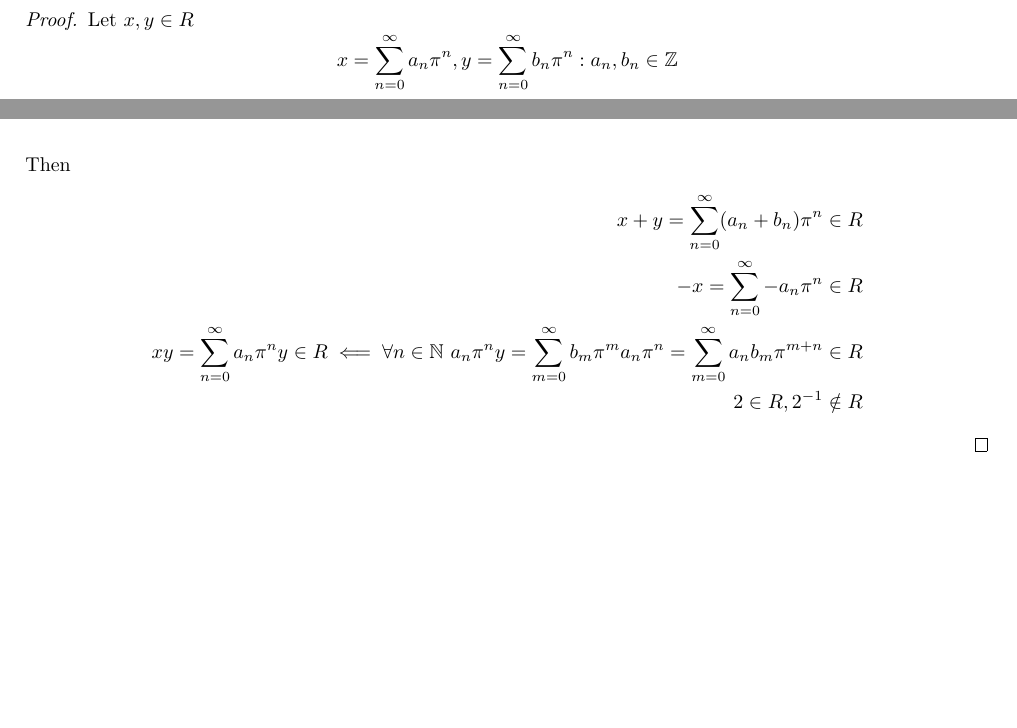
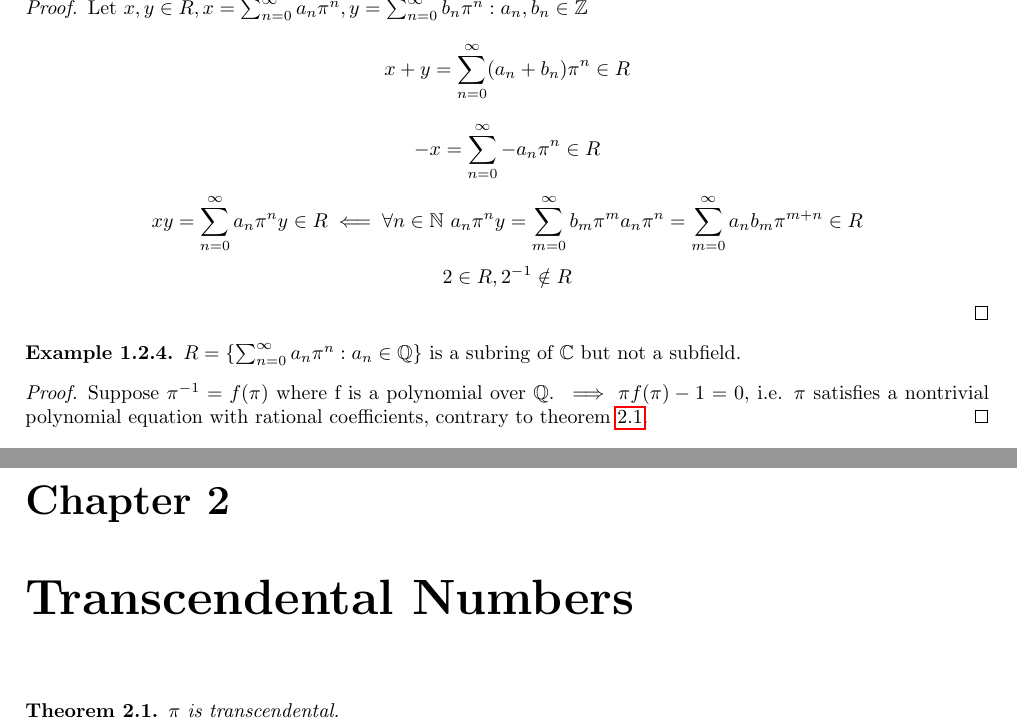
Before and after one commit to LukasInnerhofer/DifferentialEquations, a LaTeX book (Gaois Theory/Galois Theory.tex): two parts of pages 5 and 6 of 6 before the commit and two parts of pages 6 and 7 of 7 after it, joined at a grey line, cut so that both start at the same text, the shorter picture padded with empty space. Compiled offline with pdfLaTeX.

Commit message:
Added example.

```diff
--- a/Gaois Theory/Galois Theory.tex
+++ b/Gaois Theory/Galois Theory.tex
@@ -88,20 +84,30 @@
         \(R = \{\sum_{n = 0}^\infty a_n\pi^n : a_n \in \mathbb{Z}\}\) is a subring of \(\mathbb{C}\) but not a subfield.
     \end{example}
     \begin{proof}
-        Let \(x, y \in R\)
-        \[ x = \sum_{n = 0}^\infty a_n\pi^n, y = \sum_{n = 0}^\infty b_n\pi^n : a_n,b_n \in \mathbb{Z}\]
-        Then
-        \begin{equation*}
-        \begin{split}
-            x + y = \sum_{n = 0}^\infty (a_n + b_n)\pi^n \in R\\
-            -x = \sum_{n = 0}^\infty -a_n\pi^n \in R\\
+        Let \(x, y \in R, x = \sum_{n = 0}^\infty a_n\pi^n, y = \sum_{n = 0}^\infty b_n\pi^n : a_n,b_n \in \mathbb{Z}\)
+        \[x + y = \sum_{n = 0}^\infty (a_n + b_n)\pi^n \in R\]
+        \[-x = \sum_{n = 0}^\infty -a_n\pi^n \in R\]
+        \[
             xy = \sum_{n = 0}^\infty a_n\pi^ny \in R \impliedby
             \forall n \in \mathbb{N} \ a_n\pi^ny =
             \sum_{m = 0}^\infty b_m\pi^ma_n\pi^n =
-            \sum_{m = 0}^\infty a_nb_m\pi^{m + n} \in R\\
-            2 \in R, 2^{-1} \notin R
-        \end{split}
-        \end{equation*}
+            \sum_{m = 0}^\infty a_nb_m\pi^{m + n} \in R
+        \]
+        \[2 \in R, 2^{-1} \notin R\]
+    \end{proof}
+
+    \begin{example}
+        \(R = \{\sum_{n = 0}^\infty a_n\pi^n : a_n \in \mathbb{Q}\}\) is a subring of \(\mathbb{C}\) but not a subfield.
+    \end{example}
+    \begin{proof}
+        Suppose \(\pi^{-1} = f(\pi)\) where f is a polynomial over \(\mathbb{Q}\).
+        \(\implies \pi f(\pi) - 1 = 0\), i.e. \(\pi\) satisfies a nontrivial polynomial equation with rational coefficients,
+        contrary to \cref{theorem: pi is transcendental}.
     \end{proof}
     \end{examples}
+
+    \chapter{Transcendental Numbers}
+    \begin{theorem} \label{theorem: pi is transcendental}
+        \(\pi\) is transcendental.
+    \end{theorem}
 \end{document}
```
Also changed, not shown: Gaois Theory/Galois Theory.tex (18 more changed lines).
